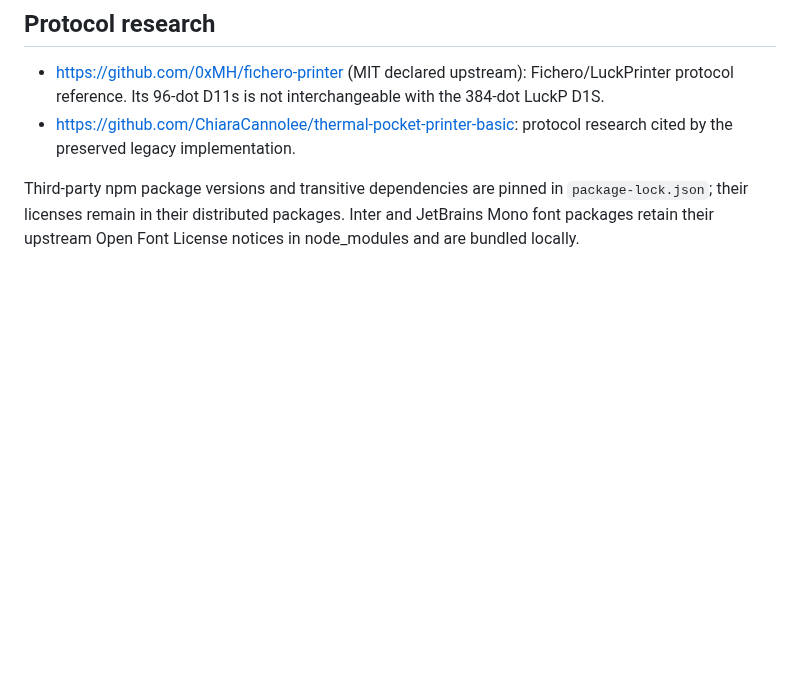
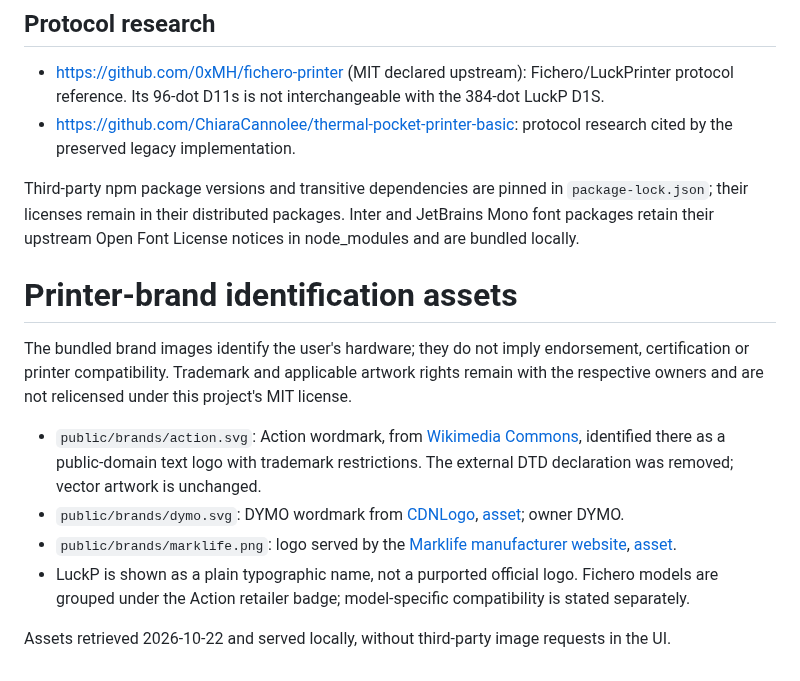
Before and after one commit to remb0/label-studio, a Markdown page: THIRD_PARTY_NOTICES.md, the part around the change. Rendered like a GitHub page; blank space fills up the shorter version.

```diff
--- a/THIRD_PARTY_NOTICES.md
+++ b/THIRD_PARTY_NOTICES.md
@@ -20,3 +20,14 @@ THE SOFTWARE IS PROVIDED "AS IS", WITHOUT WARRANTY OF ANY KIND, EXPRESS OR IMPLI
 - https://github.com/ChiaraCannolee/thermal-pocket-printer-basic: protocol research cited by the preserved legacy implementation.
 
 Third-party npm package versions and transitive dependencies are pinned in `package-lock.json`; their licenses remain in their distributed packages. Inter and JetBrains Mono font packages retain their upstream Open Font License notices in node_modules and are bundled locally.
+
+# Printer-brand identification assets
+
+The bundled brand images identify the user's hardware; they do not imply endorsement, certification or printer compatibility. Trademark and applicable artwork rights remain with the respective owners and are not relicensed under this project's MIT license.
+
+- `public/brands/action.svg`: Action wordmark, from [Wikimedia Commons](<https://commons.wikimedia.org/wiki/File:Action_(store)_logo.svg>), identified there as a public-domain text logo with trademark restrictions. The external DTD declaration was removed; vector artwork is unchanged.
+- `public/brands/dymo.svg`: DYMO wordmark from [CDNLogo](https://cdnlogo.com/logo/dymo_48480.html), [asset](https://static.cdnlogo.com/logos/d/87/dymo.svg); owner DYMO.
+- `public/brands/marklife.png`: logo served by the [Marklife manufacturer website](https://www.marklifeprinter.com/), [asset](https://www.marklifeprinter.com/Uploads/flash/6364aaa79aa7a.png).
+- LuckP is shown as a plain typographic name, not a purported official logo. Fichero models are grouped under the Action retailer badge; model-specific compatibility is stated separately.
+
+Assets retrieved 2026-10-22 and served locally, without third-party image requests in the UI.
```
Also changed, not shown: README.md (+9 -1 lines), docs/images/printers.png, 14 other files.
